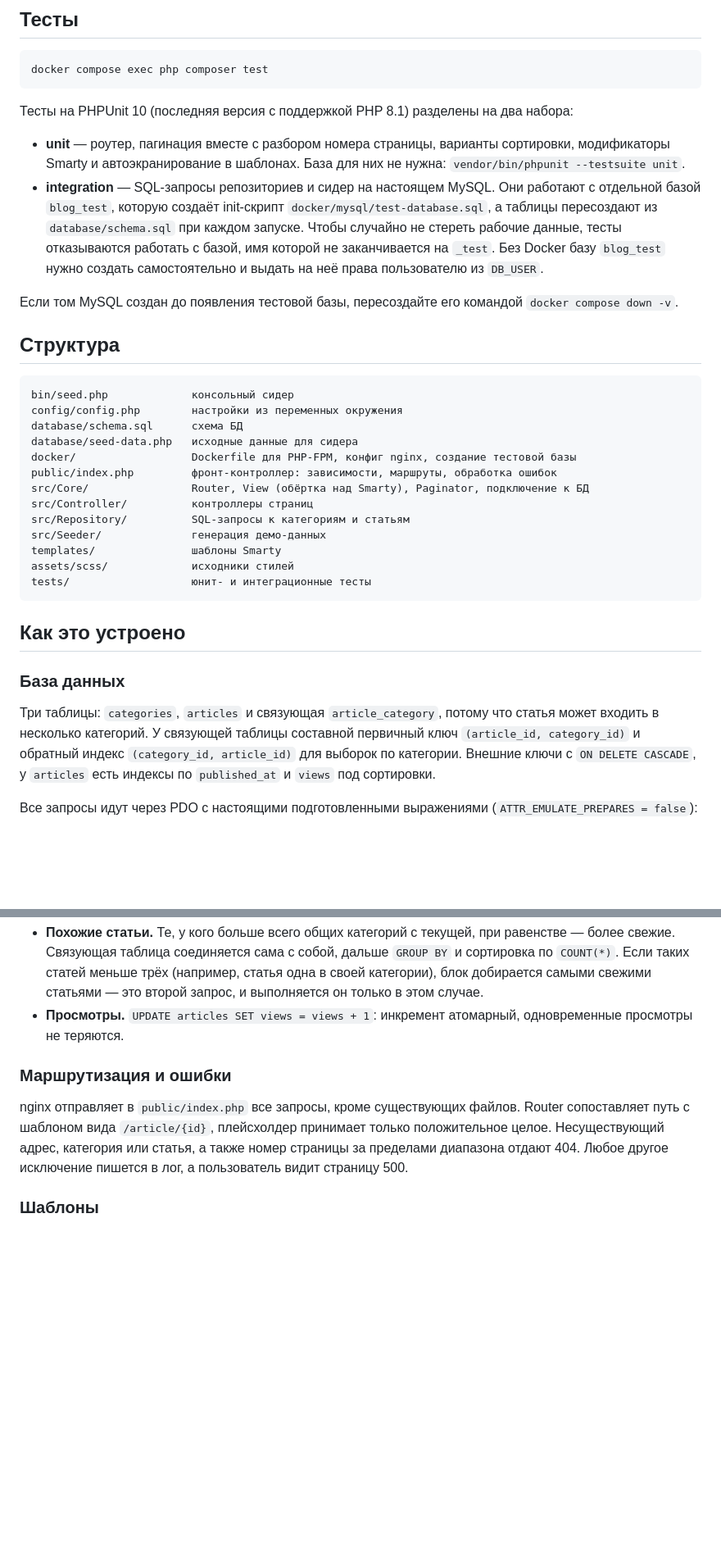
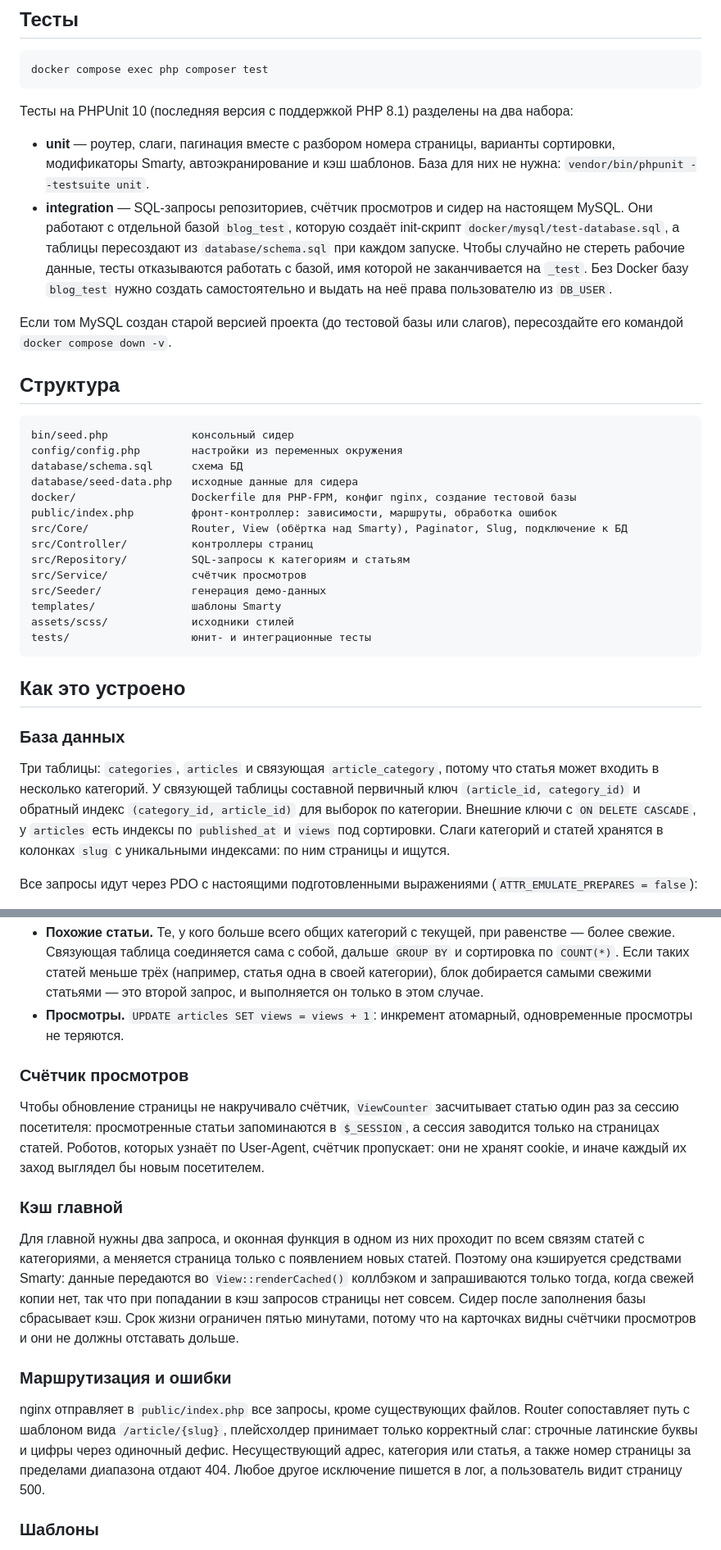
Before and after one commit to bigenergy/abtest, a Markdown page: README.md, 2 parts joined by grey strips. Shown at 82% size. GitHub-like rendering; blank space fills up the shorter version.

Commit message:
Describe slugs, view counting and home page cache in README

```diff
--- a/README.md
+++ b/README.md
@@ -55,10 +55,10 @@ docker compose exec php composer test
 
 Тесты на PHPUnit 10 (последняя версия с поддержкой PHP 8.1) разделены на два набора:
 
-- **unit** — роутер, пагинация вместе с разбором номера страницы, варианты сортировки, модификаторы Smarty и автоэкранирование в шаблонах. База для них не нужна: `vendor/bin/phpunit --testsuite unit`.
-- **integration** — SQL-запросы репозиториев и сидер на настоящем MySQL. Они работают с отдельной базой `blog_test`, которую создаёт init-скрипт `docker/mysql/test-database.sql`, а таблицы пересоздают из `database/schema.sql` при каждом запуске. Чтобы случайно не стереть рабочие данные, тесты отказываются работать с базой, имя которой не заканчивается на `_test`. Без Docker базу `blog_test` нужно создать самостоятельно и выдать на неё права пользователю из `DB_USER`.
+- **unit** — роутер, слаги, пагинация вместе с разбором номера страницы, варианты сортировки, модификаторы Smarty, автоэкранирование и кэш шаблонов. База для них не нужна: `vendor/bin/phpunit --testsuite unit`.
+- **integration** — SQL-запросы репозиториев, счётчик просмотров и сидер на настоящем MySQL. Они работают с отдельной базой `blog_test`, которую создаёт init-скрипт `docker/mysql/test-database.sql`, а таблицы пересоздают из `database/schema.sql` при каждом запуске. Чтобы случайно не стереть рабочие данные, тесты отказываются работать с базой, имя которой не заканчивается на `_test`. Без Docker базу `blog_test` нужно создать самостоятельно и выдать на неё права пользователю из `DB_USER`.
 
-Если том MySQL создан до появления тестовой базы, пересоздайте его командой `docker compose down -v`.
+Если том MySQL создан старой версией проекта (до тестовой базы или слагов), пересоздайте его командой `docker compose down -v`.
 
 ## Структура
 
@@ -69,9 +69,10 @@ database/schema.sql      схема БД
 database/seed-data.php   исходные данные для сидера
 docker/                  Dockerfile для PHP-FPM, конфиг nginx, создание тестовой базы
 public/index.php         фронт-контроллер: зависимости, маршруты, обработка ошибок
-src/Core/                Router, View (обёртка над Smarty), Paginator, подключение к БД
+src/Core/                Router, View (обёртка над Smarty), Paginator, Slug, подключение к БД
 src/Controller/          контроллеры страниц
 src/Repository/          SQL-запросы к категориям и статьям
+src/Service/             счётчик просмотров
 src/Seeder/              генерация демо-данных
 templates/               шаблоны Smarty
 assets/scss/             исходники стилей
@@ -82,7 +83,7 @@ tests/                   юнит- и интеграционные тесты
 
 ### База данных
 
-Три таблицы: `categories`, `articles` и связующая `article_category`, потому что статья может входить в несколько категорий. У связующей таблицы составной первичный ключ `(article_id, category_id)` и обратный индекс `(category_id, article_id)` для выборок по категории. Внешние ключи с `ON DELETE CASCADE`, у `articles` есть индексы по `published_at` и `views` под сортировки.
+Три таблицы: `categories`, `articles` и связующая `article_category`, потому что статья может входить в несколько категорий. У связующей таблицы составной первичный ключ `(article_id, category_id)` и обратный индекс `(category_id, article_id)` для выборок по категории. Внешние ключи с `ON DELETE CASCADE`, у `articles` есть индексы по `published_at` и `views` под сортировки. Слаги категорий и статей хранятся в колонках `slug` с уникальными индексами: по ним страницы и ищутся.
 
 Все запросы идут через PDO с настоящими подготовленными выражениями (`ATTR_EMULATE_PREPARES = false`):
 
@@ -91,9 +92,17 @@ tests/                   юнит- и интеграционные тесты
 - **Похожие статьи.** Те, у кого больше всего общих категорий с текущей, при равенстве — более свежие. Связующая таблица соединяется сама с собой, дальше `GROUP BY` и сортировка по `COUNT(*)`. Если таких статей меньше трёх (например, статья одна в своей категории), блок добирается самыми свежими статьями — это второй запрос, и выполняется он только в этом случае.
 - **Просмотры.** `UPDATE articles SET views = views + 1`: инкремент атомарный, одновременные просмотры не теряются.
 
+### Счётчик просмотров
+
+Чтобы обновление страницы не накручивало счётчик, `ViewCounter` засчитывает статью один раз за сессию посетителя: просмотренные статьи запоминаются в `$_SESSION`, а сессия заводится только на страницах статей. Роботов, которых узнаёт по User-Agent, счётчик пропускает: они не хранят cookie, и иначе каждый их заход выглядел бы новым посетителем.
+
+### Кэш главной
+
+Для главной нужны два запроса, и оконная функция в одном из них проходит по всем связям статей с категориями, а меняется страница только с появлением новых статей. Поэтому она кэшируется средствами Smarty: данные передаются во `View::renderCached()` коллбэком и запрашиваются только тогда, когда свежей копии нет, так что при попадании в кэш запросов страницы нет совсем. Сидер после заполнения базы сбрасывает кэш. Срок жизни ограничен пятью минутами, потому что на карточках видны счётчики просмотров и они не должны отставать дольше.
+
 ### Маршрутизация и ошибки
 
-nginx отправляет в `public/index.php` все запросы, кроме существующих файлов. Router сопоставляет путь с шаблоном вида `/article/{id}`, плейсхолдер принимает только положительное целое. Несуществующий адрес, категория или статья, а также номер страницы за пределами диапазона отдают 404. Любое другое исключение пишется в лог, а пользователь видит страницу 500.
+nginx отправляет в `public/index.php` все запросы, кроме существующих файлов. Router сопоставляет путь с шаблоном вида `/article/{slug}`, плейсхолдер принимает только корректный слаг: строчные латинские буквы и цифры через одиночный дефис. Несуществующий адрес, категория или статья, а также номер страницы за пределами диапазона отдают 404. Любое другое исключение пишется в лог, а пользователь видит страницу 500.
 
 ### Шаблоны
 
```
Also changed, not shown: other parts of README.md (+3 -4 lines).
